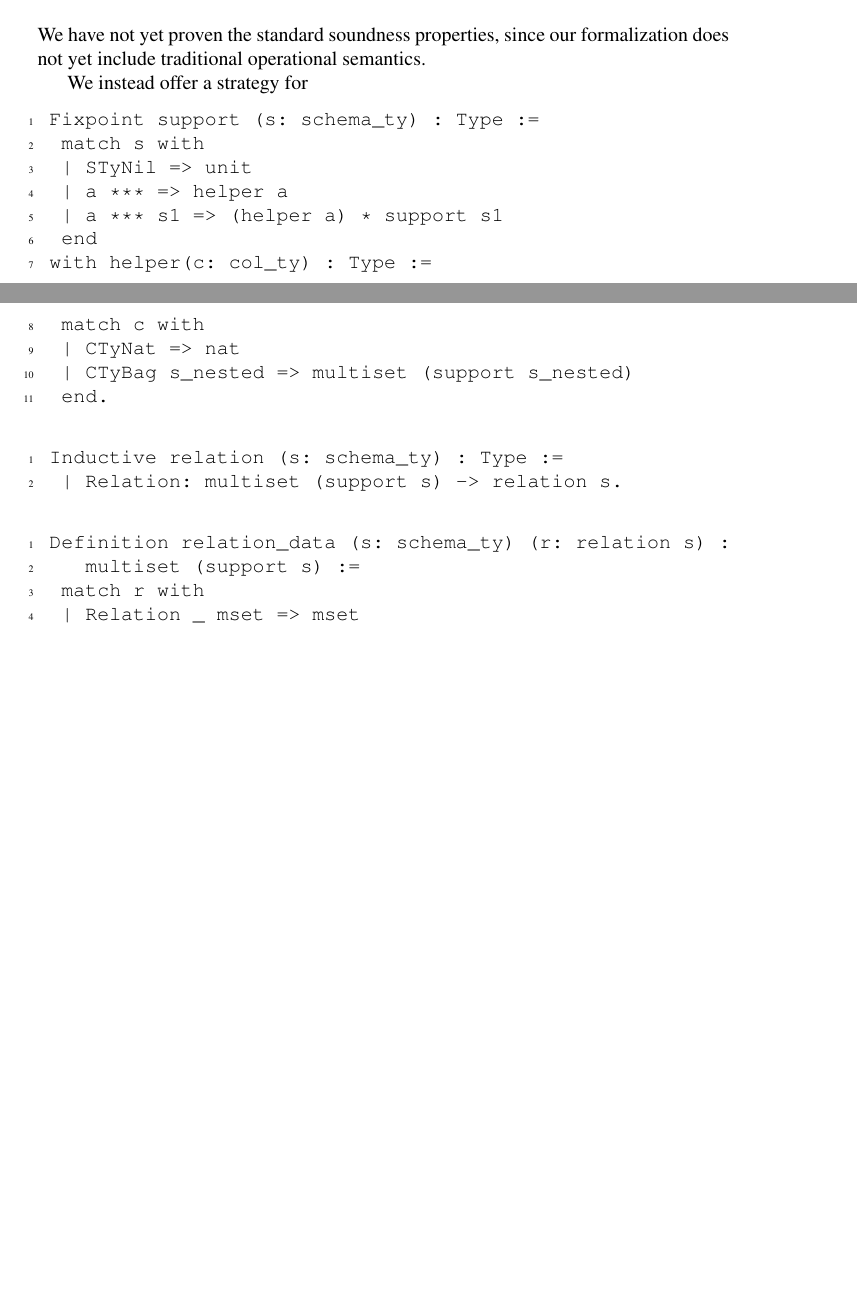
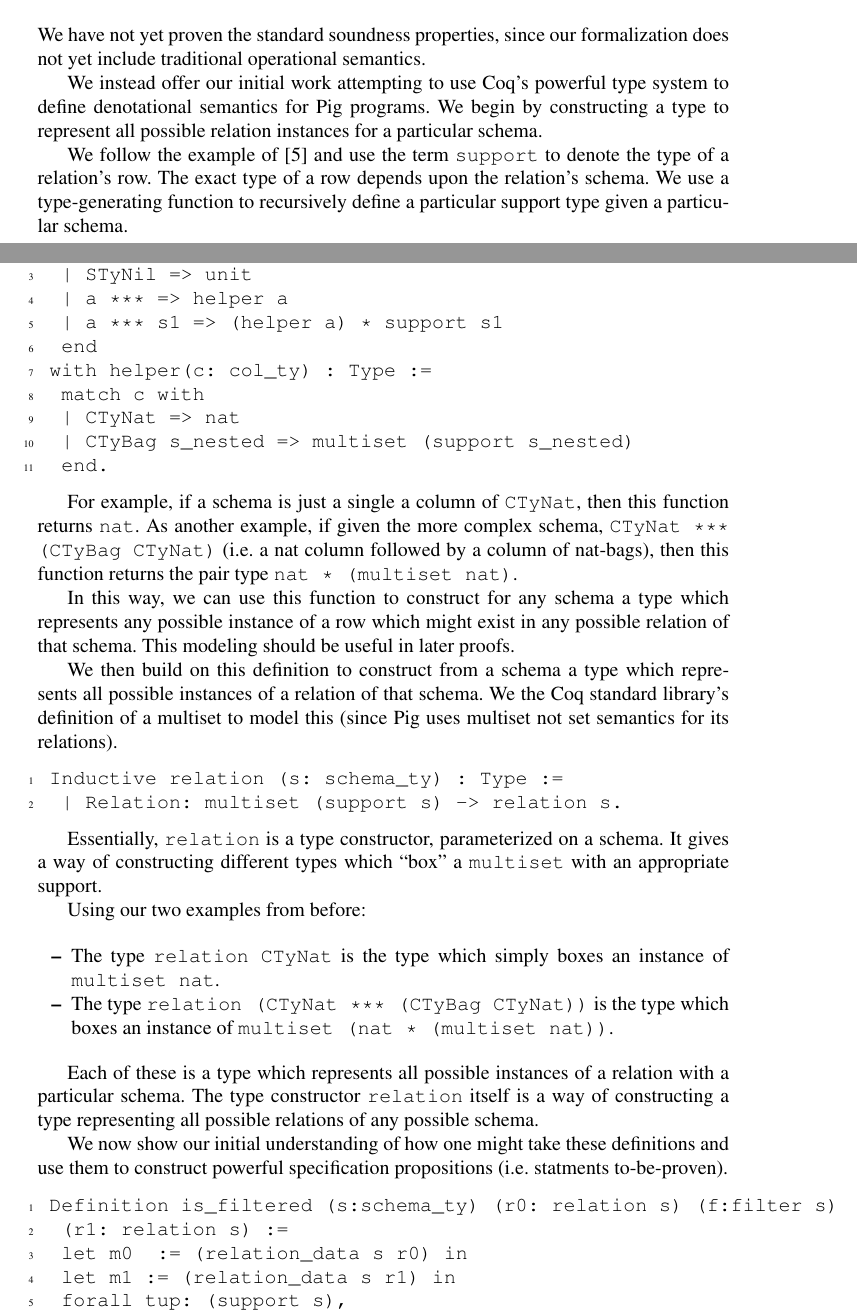
Before and after one commit to isu-cs641s16-axum/FinalReport, a LaTeX paper (paper.tex, which reads soundness.tex): two parts of pages 7 and 8 of 9 before the commit and two parts of pages 7 and 8 of 10 after it, joined at a grey line, cut so that both start at the same text, the shorter picture padded with empty space. Compiled offline with pdfLaTeX.

Commit message:
Began drafting `soundness` section

```diff
--- a/soundness.tex
+++ b/soundness.tex
@@ -1,10 +1,11 @@
 \section{Meta-theory}
 \label{sec:soundness}
 
-We have not yet proven the standard soundness properties, since our formalization
-does not yet include traditional operational semantics.
+We have not yet proven the standard soundness properties, since our formalization does not yet include traditional operational semantics.
 
-We instead offer a strategy for
+We instead offer our initial work attempting to use Coq's powerful type system to define denotational semantics for Pig programs. We begin by constructing a type to represent all possible relation instances for a particular schema.
+
+We follow the example of \cite{malecha2010rdbms} and use the term \texttt{support} to denote the type of a relation's row. The exact type of a row depends upon the relation's schema. We use a type-generating function to recursively define a particular support type given a particular schema.
 
 \begin{lstlisting}
  Fixpoint support (s: schema_ty) : Type :=
@@ -20,14 +21,38 @@ We instead offer a strategy for
   end.
 \end{lstlisting}
 
+For example, if a schema is just a single a column of \texttt{CTyNat}, then this function returns \texttt{nat}. As another example, if given the more complex schema, \texttt{CTyNat *** (CTyBag CTyNat)} (i.e. a nat column followed by a column of nat-bags), then this function returns the pair type \texttt{nat * (multiset nat)}.
+
+In this way, we can use this function to construct for any schema a type which represents any possible instance of a row which might exist in any possible relation of that schema. This modeling should be useful in later proofs.
+
+We then build on this definition to construct from a schema a type which represents all possible instances of a relation of that schema. We the Coq standard library's definition of a multiset to model this (since Pig uses multiset not set semantics for its relations).
+
 \begin{lstlisting}
  Inductive relation (s: schema_ty) : Type :=
   | Relation: multiset (support s) -> relation s.
 \end{lstlisting}
 
+Essentially, \texttt{relation} is a type constructor, parameterized on a schema. It gives a way of constructing different types which ``box'' a \texttt{multiset} with an appropriate support.
+
+Using our two examples from before:
+
+\begin{itemize}
+  \item The type \texttt{relation CTyNat} is the type which simply boxes an
+        instance of \texttt{multiset nat}.
+  \item The type \texttt{relation (CTyNat *** (CTyBag CTyNat))} is the type
+        which boxes an instance of \texttt{multiset (nat * (multiset nat))}.
+\end{itemize}
+
+Each of these is a type which represents all possible instances of a relation with a particular schema. The type constructor \texttt{relation} itself is a way of constructing a type representing all possible relations of any possible schema.
+
+We now show our initial understanding of how one might take these definitions and use them to construct powerful specification propositions (i.e. statments to-be-proven).
+
+% TODO
+
 \begin{lstlisting}
- Definition relation_data (s: schema_ty) (r: relation s) :
-    multiset (support s) :=
-  match r with
-  | Relation _ mset => mset
-  end.
+ Definition is_filtered (s:schema_ty) (r0: relation s) (f:filter s)
+  (r1: relation s) :=
+  let m0  := (relation_data s r0) in
+  let m1 := (relation_data s r1) in
+  forall tup: (support s),
+    multiplicity m0 tup = match (f tup) with
```
Also changed, not shown: soundness.tex (9 more changed lines).
